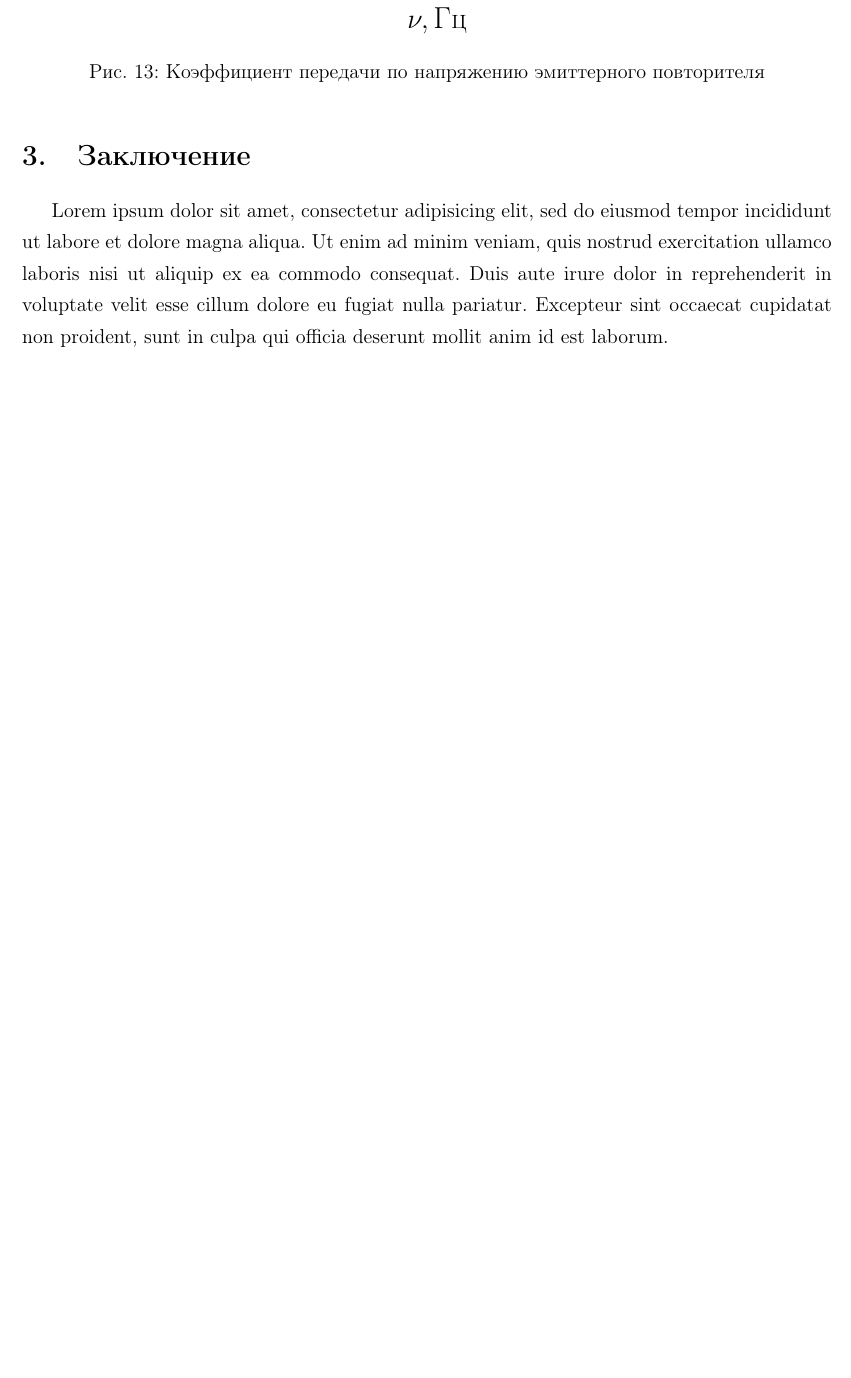
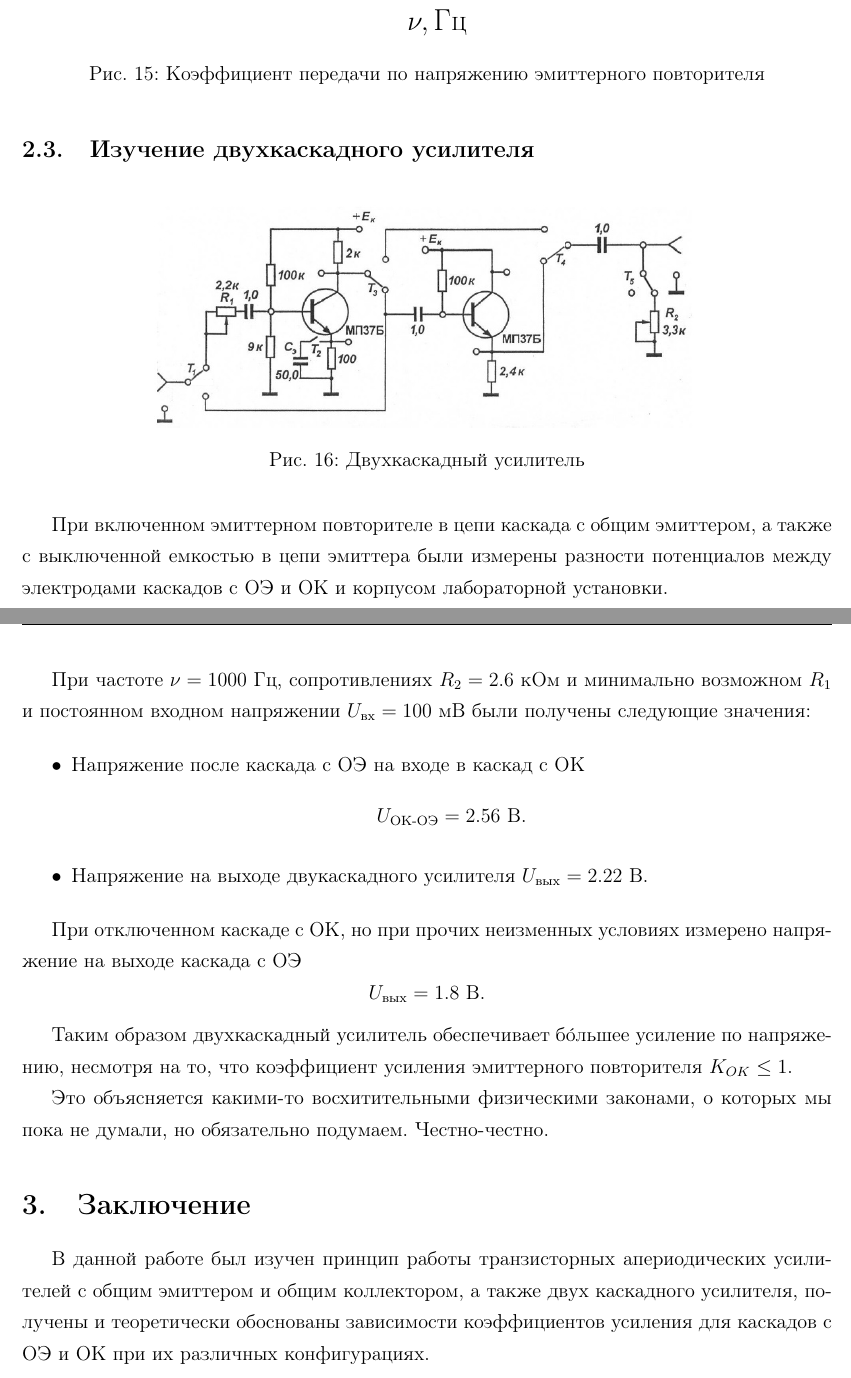
Before and after one commit to KirillPonur/amp, a LaTeX document (amp.tex): part of page 21 of 21 before the commit and two parts of pages 22 and 23 of 23 after it, the two joined at a grey line, cut so that both start at the same text, the shorter picture padded with empty space. The pictures show the PDF file amp.pdf that the author committed with the source.

Commit message:
Ыыыы

```diff
--- a/amp.tex
+++ b/amp.tex
@@ -266,6 +266,13 @@ $$R_{\text{ВЫХ}}=\frac{1}{S+\frac{1}{R_{\text{Э}}}} \approx \frac{1}{S}$$
 
 \section{Практическая часть}
 \subsection{Изучение схемы каскада с общим эмиттером}
+\begin{figure}[H]
+	\centering
+	\includegraphics[width=0.7\linewidth]{fig/CE.png}
+	\caption{Каскад с общим эмиттером}
+	\label{fig:CEchem}
+\end{figure}
+
 С помощью тумблеров, расположенных на передней панели макета была включена схема каскада с общим эмиттером.
 \subsubsection{Напряжение на электродах транзистора}
 
@@ -360,14 +359,29 @@ $$K(\nu)=\frac{U_m^{\text{вых}}}{U_m^{\text{вх}}}$$
 %  	\caption{Амплитудная характеристика каскада с ОЭ при включенной емкости в цепи эмиттера}
 %  	\label{fig:Con2}
 %  \end{figure}
-\subsubsection{Измерение входного и выходного сопротивления каскада}
-Lorem ipsum dolor sit amet, consectetur adipisicing elit, sed do eiusmod
-tempor incididunt ut labore et dolore magna aliqua. Ut enim ad minim veniam,
-quis nostrud exercitation ullamco laboris nisi ut aliquip ex ea commodo
-consequat. Duis aute irure dolor in reprehenderit in voluptate velit esse
-cillum dolore eu fugiat nulla pariatur. Excepteur sint occaecat cupidatat non
-proident, sunt in culpa qui officia deserunt mollit anim id est laborum.
+\subsubsection{Измерение входного и выходного сопротивления каскада с общим}
+
+% Lorem ipsum dolor sit amet, consectetur adipisicing elit, sed do eiusmod
+% tempor incididunt ut labore et dolore magna aliqua. Ut enim ad minim veniam,
+% quis nostrud exercitation ullamco laboris nisi ut aliquip ex ea commodo
+% consequat. Duis aute irure dolor in reprehenderit in voluptate velit esse
+% cillum dolore eu fugiat nulla pariatur. Excepteur sint occaecat cupidatat non
+% proident, sunt in culpa qui officia deserunt mollit anim id est laborum.
+
+В данной работе были измерены входные и выходные сопротивления каскада с общим эмиттером:
+\begin{itemize}
+	\item $R_{\text{вх}}=1.2$ кОм
+	\item $R_{\text{вых}}=1$ кОм
+\end{itemize}
+
+Измерения проводились при напряжении $U_{\text{вх}}=50$ мВ.
 
 \subsection{Изучение схемы каскада с общим коллектором}
+\begin{figure}[H]
+	\centering
+	\includegraphics[width=0.7\linewidth]{fig/CK.png}
+	\caption{Каскад с общим коллектором}
+	\label{fig:CKchem}
+\end{figure}
 С помощью тумблеров, расположенных на передней панели макета была включена схема каскада с общим коллектором, также называемая эмиттерным повторителем.
 
@@ -397,12 +416,33 @@ $\displaystyle K(\nu)=\frac{U_m^{\text{вых}}}{U_n^{\text{вх}}}$.
  	\label{fig:111_5}
  \end{figure}
 
+\subsection{Изучение двухкаскадного усилителя}
+\begin{figure}[H]
+	\centering
+	\includegraphics[width=0.7\linewidth]{fig/CK-CE.png}
+	\caption{Двухкаскадный усилитель}
+	\label{fig:CKCEchem}
+\end{figure}
+
+При включенном эмиттерном повторителе в цепи каскада с общим эмиттером, а также с включенной емкостью в цепи эмиттера были измерены разности потенциалов  между электродами каскадов с ОЭ и ОК и корпусом лабораторной установки.
+
+При частоте $\nu=1000$ Гц, сопротивлениях $R_2=2.6$ кОм и минимально возможном $R_1$ и постоянном входном напряжении $U_{\text{вх}}=100$ мВ были получены следующие значения:
+
+\begin{itemize}
+	\item Напряжение после каскада с ОЭ на входе в каскад с ОК $$U_{\text{ОК-ОЭ}}=2.56 \text{ В.}$$
+	\item Напряжение на выходе двукаскадного усилителя $U_{\text{вых}}=2.22$ В.
+\end{itemize}
+
+При отключенном каскаде с ОК, но при прочих неизменных условиях измерено напряжение на выходе каскада с ОЭ
+$$U_{\text{вых}}=1.8 \text{ В.} $$
+
+Таким образом двухкаскадный усилитель обеспечивает б\'{о}льшее усиление по напряжению, несмотря на то, что коэффициент усиления эмиттерного повторителя
+$K_{OK}\leq 1$.
+
+Это объясняется какими-то восхитительными физическими законами, о которых мы пока не думали, но обязательно подумаем. Честно-честно.
+
 \section{Заключение}
-Lorem ipsum dolor sit amet, consectetur adipisicing elit, sed do eiusmod
-tempor incididunt ut labore et dolore magna aliqua. Ut enim ad minim veniam,
-quis nostrud exercitation ullamco laboris nisi ut aliquip ex ea commodo
-consequat. Duis aute irure dolor in reprehenderit in voluptate velit esse
-cillum dolore eu fugiat nulla pariatur. Excepteur sint occaecat cupidatat non
-proident, sunt in culpa qui officia deserunt mollit anim id est laborum.
+
+В данной работе был изучен принцип работы транзисторных апериодических усилителей с общим эмиттером и общим коллектором, а также двух каскадного усилителя, получены  и теоретически обоснованы зависимости коэффициентов усиления для каскадов с ОЭ и ОК при их различных конфигурациях.
 
 \end{document}
```
Also changed, not shown: amp.pdf, fig/CE.png (added), fig/CK-CE.png (added), fig/CK.png (added), amp.tex (27 more changed lines), 1 other file.
